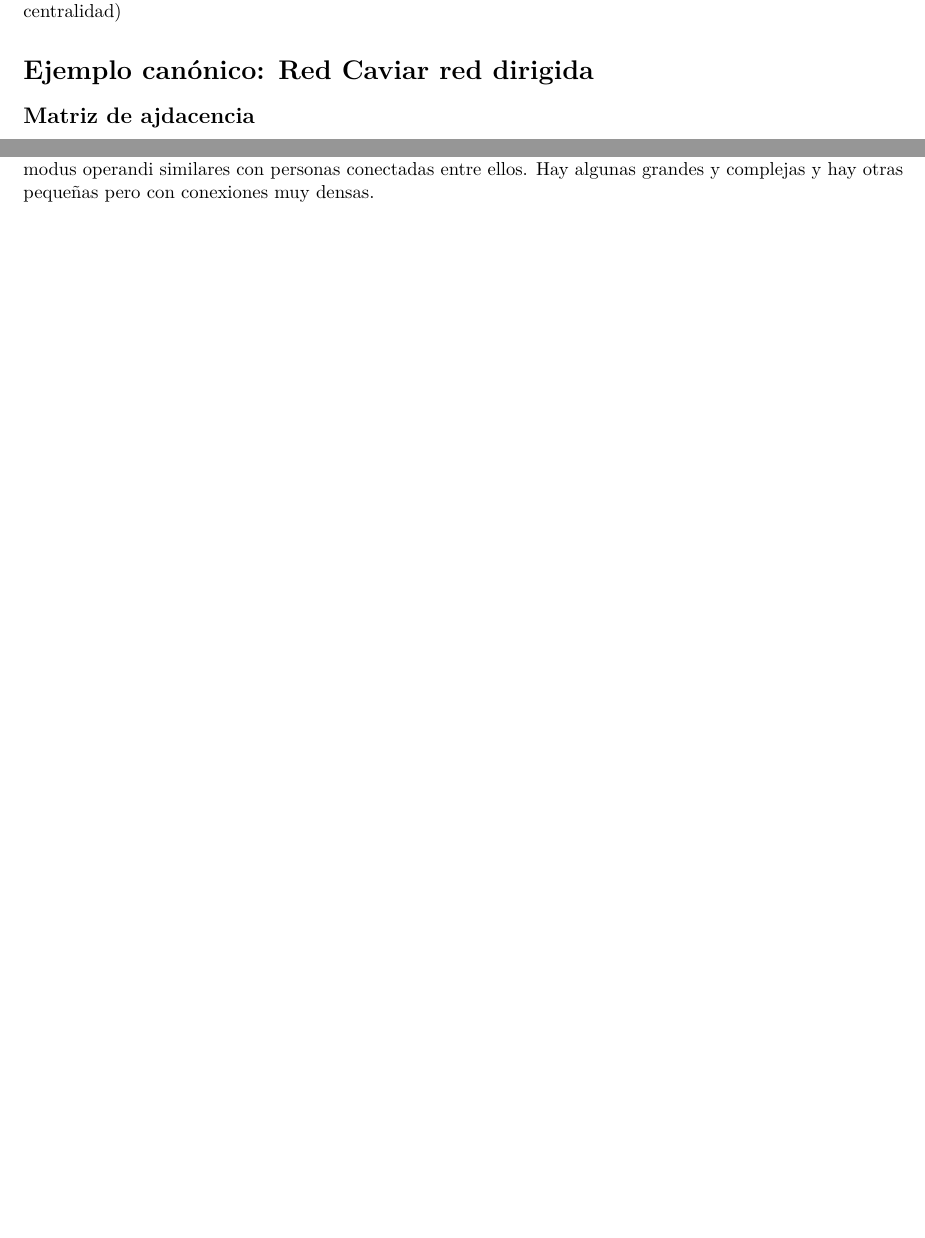
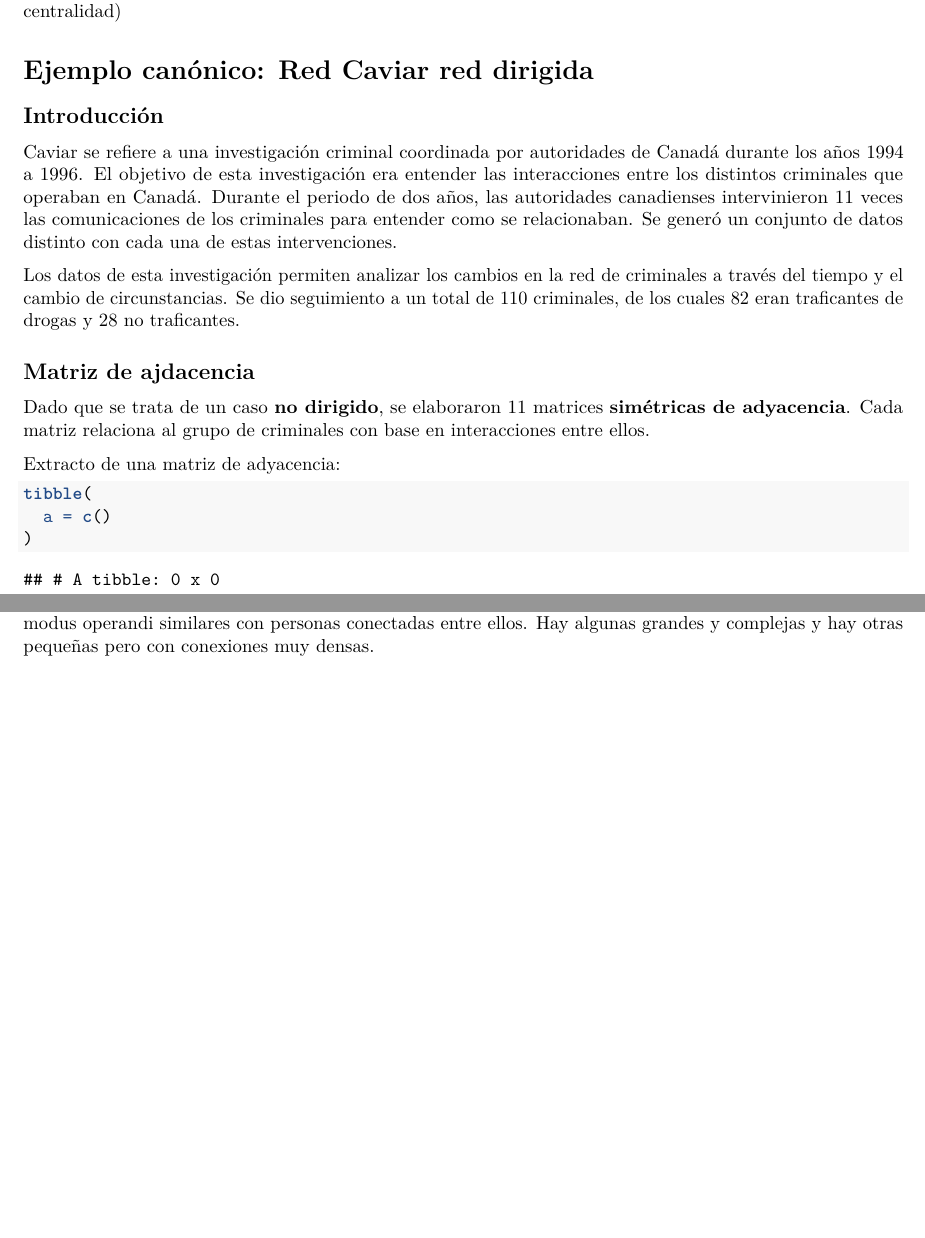
Before and after one commit to santibatte/criminal_communities, an R Markdown document (rmd/script.Rmd): two parts of pages 1 and 2 of 2, joined at a grey line, cut so that both start at the same text. Rendered offline with R 4.5, knitr and Pandoc, then LaTeX, with nearby package versions; common packages that the code uses without loading them are loaded.

Commit message:
minor updates to script; no longer continuing because we will do report on ipynb

````diff
--- a/rmd/script.Rmd
+++ b/rmd/script.Rmd
@@ -23,7 +23,23 @@ En esta parte esepcificaremos la metodologia (algebra, analisis global, analisis
 
 # Ejemplo canónico: Red Caviar red dirigida
 
+## Introducción
+Caviar se refiere a una investigación criminal coordinada por autoridades de Canadá durante los años 1994 a 1996. El objetivo de esta investigación era entender las interacciones entre los distintos criminales que operaban en Canadá. Durante el periodo de dos años, las autoridades canadienses intervinieron 11 veces las comunicaciones de los criminales para entender como se relacionaban. Se generó un conjunto de datos distinto con cada una de estas intervenciones.
+
+Los datos de esta investigación permiten analizar los cambios en la red de criminales a través del tiempo y el cambio de circunstancias. Se dio seguimiento a un total de 110 criminales, de los cuales 82 eran traficantes de drogas y 28 no traficantes.
+
+
 ## Matriz de ajdacencia
+Dado que se trata de un caso **no dirigido**, se elaboraron 11 matrices **simétricas de adyacencia**. Cada matriz relaciona al grupo de criminales con base en interacciones entre ellos.
+
+Extracto de una matriz de adyacencia:
+```{r}
+tibble(
+  a = c()
+)
+```
+
+
 
 ## Exploracion general
 
````
